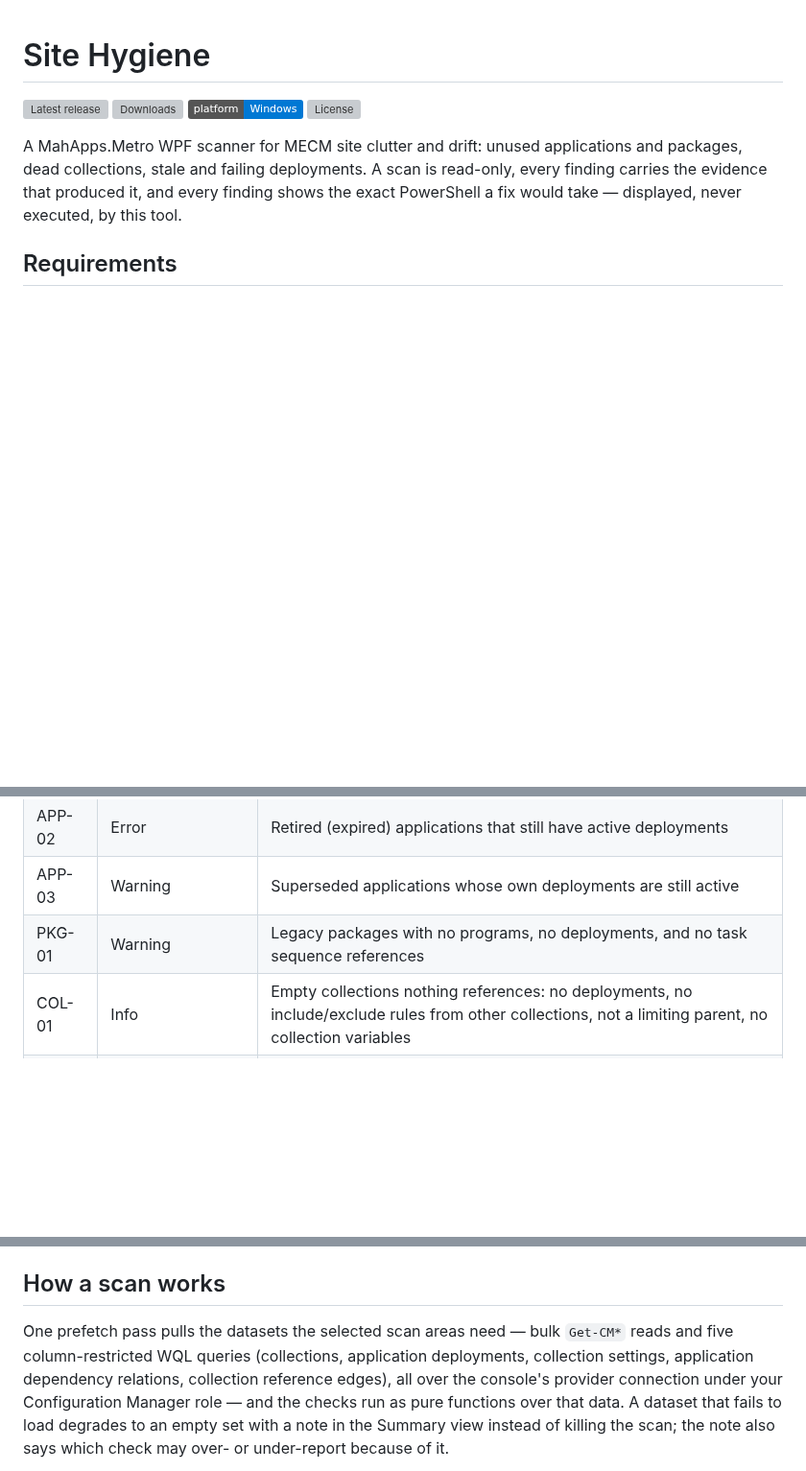
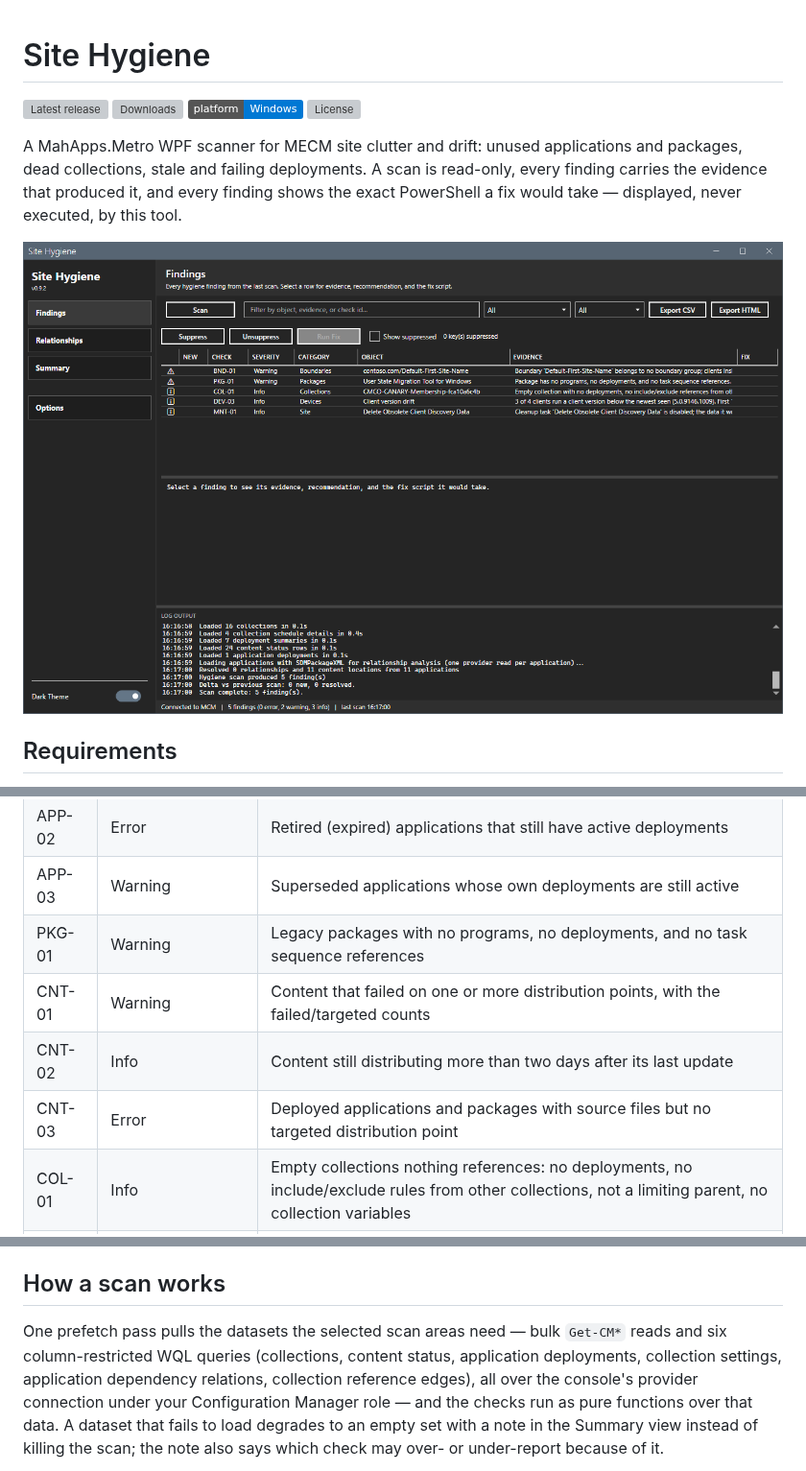
Before and after one commit to jasonulbright/site-hygiene, a Markdown page: README.md, 3 parts joined by grey strips. Shown at 96% size. Rendered like a GitHub page; pictures changed too: screenshot.png (added); badges without logos; blank space fills up the shorter version; grey boxes are pictures that could not be loaded.

Commit message:
Add content distribution checks CNT-01..03 and README screenshot; release 0.9.2
Co-Authored-By: Claude Fable 5.1 <noreply@anthropic.com>

```diff
--- a/README.md
+++ b/README.md
@@ -10,6 +10,8 @@ applications and packages, dead collections, stale and failing
 deployments. A scan is read-only, every finding carries the evidence that
 produced it, and every finding shows the exact PowerShell a fix would
 take — displayed, never executed, by this tool.
+
+![Site Hygiene findings view](screenshot.png)
 
 ## Requirements
 
@@ -45,6 +47,9 @@ Stable check IDs so findings and reports stay comparable across scans:
 | APP-02 | Error | Retired (expired) applications that still have active deployments |
 | APP-03 | Warning | Superseded applications whose own deployments are still active |
 | PKG-01 | Warning | Legacy packages with no programs, no deployments, and no task sequence references |
+| CNT-01 | Warning | Content that failed on one or more distribution points, with the failed/targeted counts |
+| CNT-02 | Info | Content still distributing more than two days after its last update |
+| CNT-03 | Error | Deployed applications and packages with source files but no targeted distribution point |
 | COL-01 | Info | Empty collections nothing references: no deployments, no include/exclude rules from other collections, not a limiting parent, no collection variables |
 | COL-02 | Warning | Deployments targeting a collection with zero members |
 | COL-03 | Warning | Incremental-evaluation collection count over the recommended ceiling |
@@ -86,7 +91,7 @@ sensible defaults in `Get-HygieneDefaultThresholds`.
 ## How a scan works
 
 One prefetch pass pulls the datasets the selected scan areas need — bulk
-`Get-CM*` reads and five column-restricted WQL queries (collections,
+`Get-CM*` reads and six column-restricted WQL queries (collections, content status,
 application deployments, collection settings, application dependency
 relations, collection reference edges), all over the console's provider
 connection under your Configuration Manager role — and the checks run as pure functions over that data. A dataset that fails
```
Also changed, not shown: CHANGELOG.md (+10 -0 lines), 5 other files.
